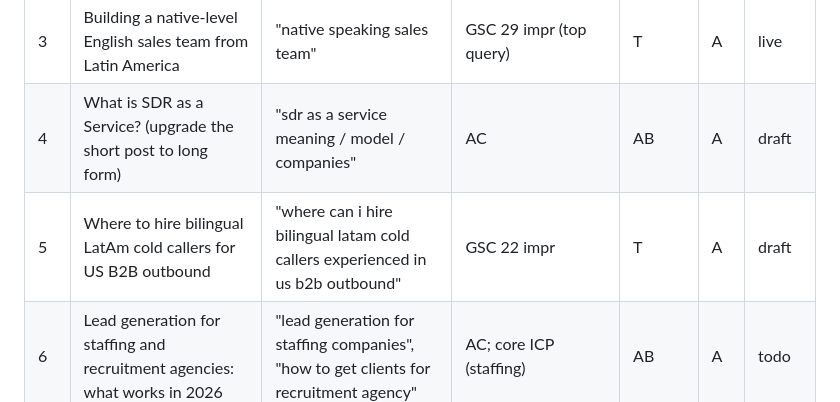
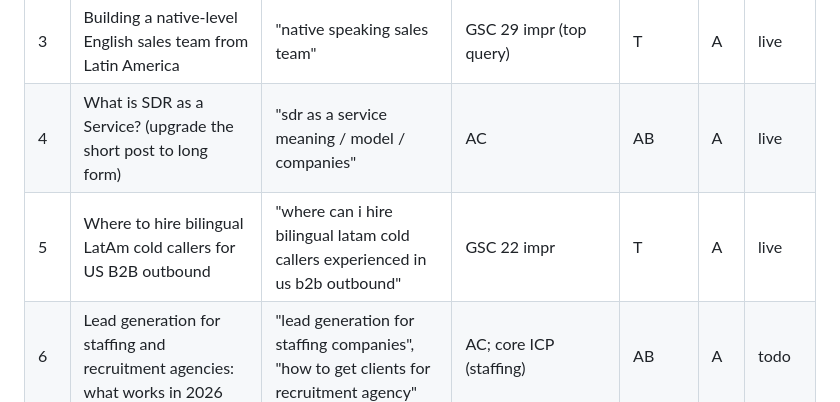
Before and after one commit to brain-labs-agency/brain-labs.io, a Markdown page: tools/blog-backlog.md, the part around the change. Drawn GitHub-style.

Commit message:
Backlog: mark SDR as a Service and bilingual cold callers live
Co-Authored-By: Claude Opus 5.5 <noreply@anthropic.com>
Claude-Session: https://claude.ai/code/session_015kvqXiCrJq4jWRDBB3nPoZ

```diff
--- a/tools/blog-backlog.md
+++ b/tools/blog-backlog.md
@@ -34,8 +34,8 @@ Update Nov 2 (evening):
 | 1 | How to hire a bilingual SDR from Latin America | "hire sales talent in latin america" | GSC 17 impr | T | A | live |
 | 2 | AI SDR vs human SDR: which one books meetings that close? | "ai sdr vs human sdr" | AC; Bing "ai sdr" 219 | AB | A | live |
 | 3 | Building a native-level English sales team from Latin America | "native speaking sales team" | GSC 29 impr (top query) | T | A | live |
-| 4 | What is SDR as a Service? (upgrade the short post to long form) | "sdr as a service meaning / model / companies" | AC | AB | A | draft |
-| 5 | Where to hire bilingual LatAm cold callers for US B2B outbound | "where can i hire bilingual latam cold callers experienced in us b2b outbound" | GSC 22 impr | T | A | draft |
+| 4 | What is SDR as a Service? (upgrade the short post to long form) | "sdr as a service meaning / model / companies" | AC | AB | A | live |
+| 5 | Where to hire bilingual LatAm cold callers for US B2B outbound | "where can i hire bilingual latam cold callers experienced in us b2b outbound" | GSC 22 impr | T | A | live |
 | 6 | Lead generation for staffing and recruitment agencies: what works in 2026 | "lead generation for staffing companies", "how to get clients for recruitment agency" | AC; core ICP (staffing) | AB | A | todo |
 | 7 | Outsourced SDR vs in-house SDR: what actually works | "outsourced sdr vs hiring in-house what actually works better" | Reddit thread; AC "outsourced sdr reddit" | AB | A | todo |
 | 8 | How to interview an SDR: the 20-minute screen | "sdr interview process" | AC | T | A | todo |
```
